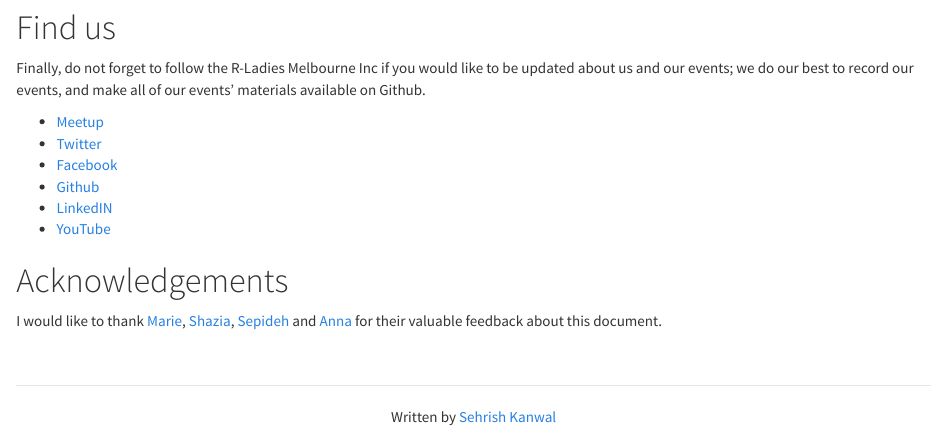
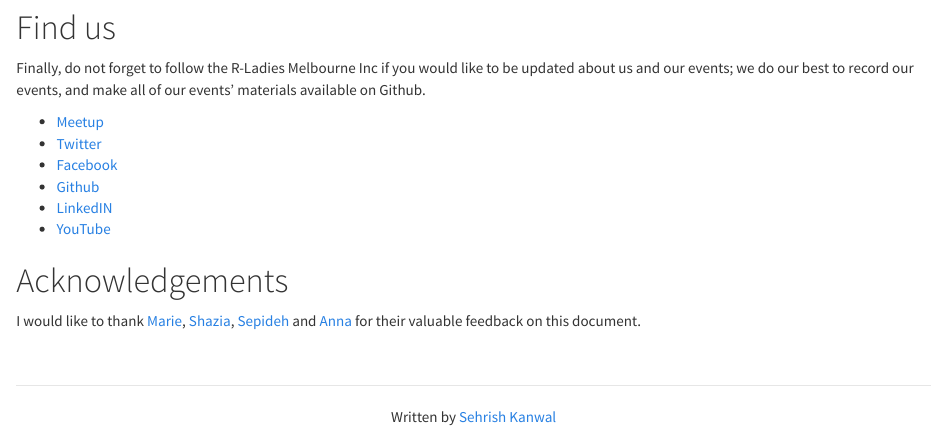
Before and after one commit to skanwal/RLadiesMelbInc_2020, an R Markdown document (index.Rmd): the page in a window 1100 px wide, from 10320 px down. Rendered offline with R 4.5, knitr and Pandoc, with nearby package versions; some code elsewhere in the file could not run offline.

Commit message:
minor typo

```diff
--- a/index.Rmd
+++ b/index.Rmd
@@ -227,4 +227,4 @@ Finally, do not forget to follow the R-Ladies Melbourne Inc if you would like to
 * [YouTube](https://www.youtube.com/channel/UClC5yNEjMoE3MmbK-mrV8Ow/videos)
 
 # Acknowledgements
-I would like to thank [Marie](https://twitter.com/MTrussart), [Shazia](https://twitter.com/DrShaziaRuybal), [Sepideh](https://twitter.com/S_Foroutan) and [Anna](https://twitter.com/annaquagli?lang=en) for their valuable feedback about this document.
+I would like to thank [Marie](https://twitter.com/MTrussart), [Shazia](https://twitter.com/DrShaziaRuybal), [Sepideh](https://twitter.com/S_Foroutan) and [Anna](https://twitter.com/annaquagli?lang=en) for their valuable feedback on this document.
```
